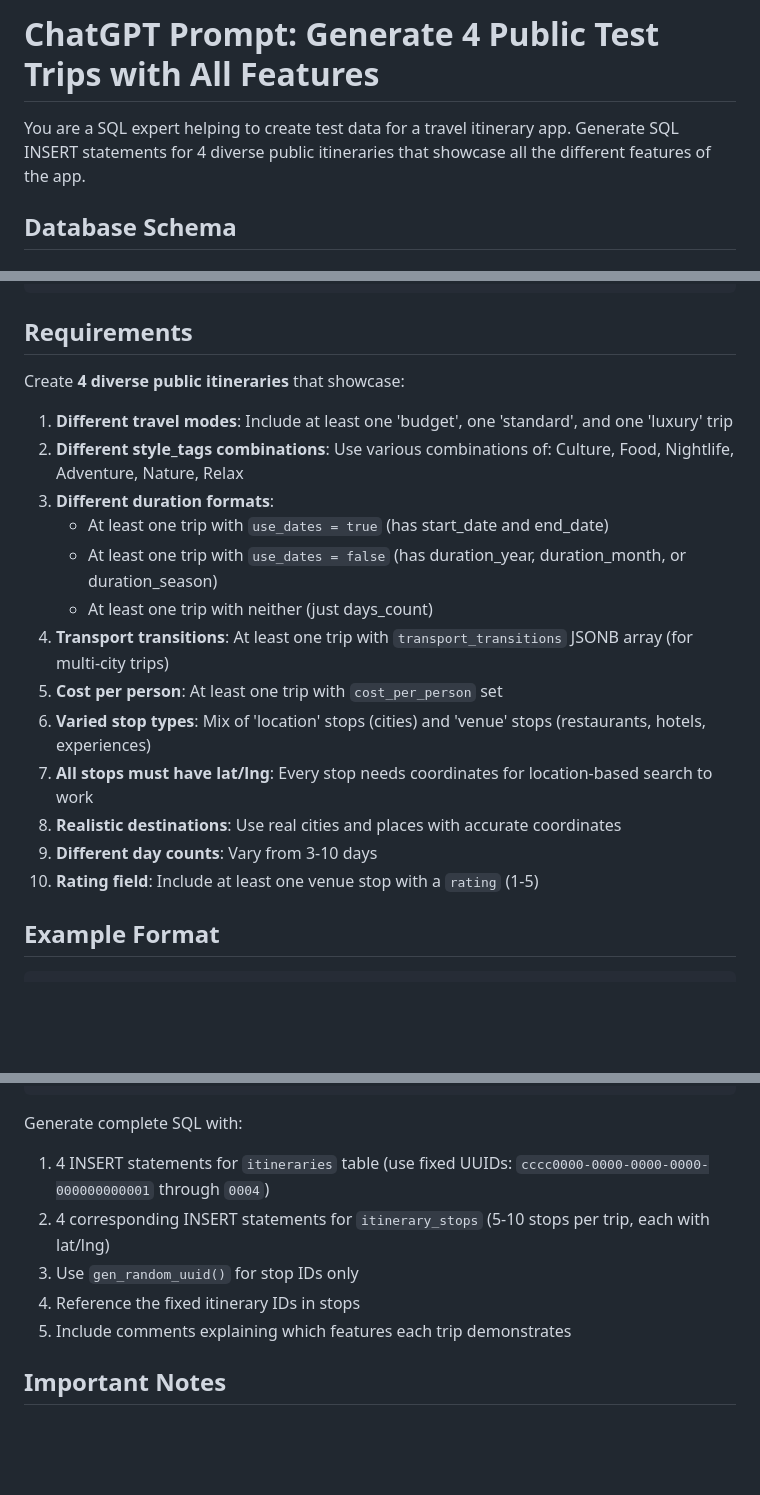
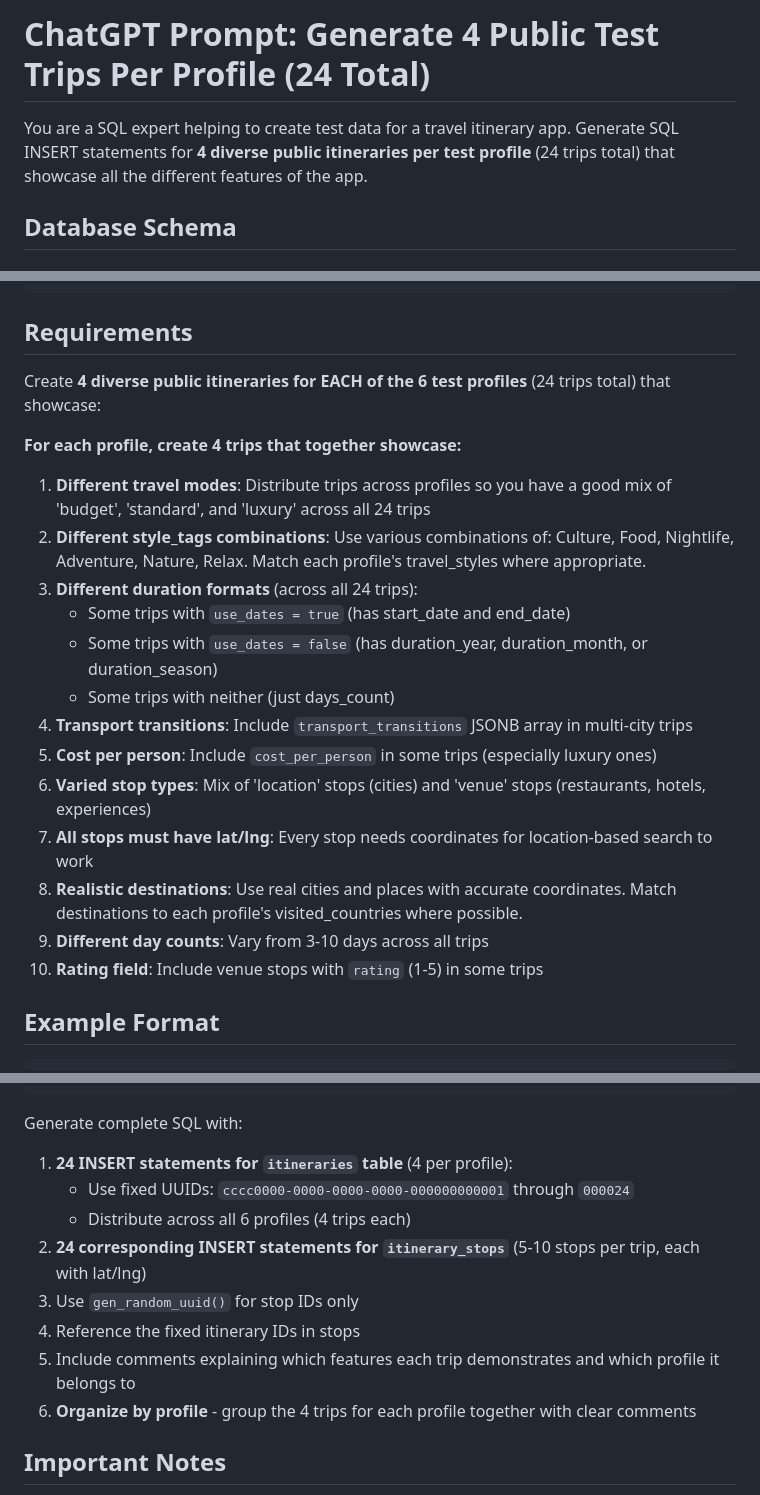
Before and after one commit to kkam717/travel-app, a Markdown page: prompt_for_chatgpt_trips.md, 3 parts joined by grey strips. GitHub-like rendering; blank space fills up the shorter version.

Commit message:
Update prompt: 4 trips per profile (24 total)
Co-authored-by: marble717 <marble717@gmail.com>

````diff
--- a/prompt_for_chatgpt_trips.md
+++ b/prompt_for_chatgpt_trips.md
@@ -1,6 +1,6 @@
-# ChatGPT Prompt: Generate 4 Public Test Trips with All Features
+# ChatGPT Prompt: Generate 4 Public Test Trips Per Profile (24 Total)
 
-You are a SQL expert helping to create test data for a travel itinerary app. Generate SQL INSERT statements for 4 diverse public itineraries that showcase all the different features of the app.
+You are a SQL expert helping to create test data for a travel itinerary app. Generate SQL INSERT statements for **4 diverse public itineraries per test profile** (24 trips total) that showcase all the different features of the app.
 
 ## Database Schema
 
@@ -58,21 +58,23 @@ itinerary_stops (
 
 ## Requirements
 
-Create **4 diverse public itineraries** that showcase:
+Create **4 diverse public itineraries for EACH of the 6 test profiles** (24 trips total) that showcase:
 
-1. **Different travel modes**: Include at least one 'budget', one 'standard', and one 'luxury' trip
-2. **Different style_tags combinations**: Use various combinations of: Culture, Food, Nightlife, Adventure, Nature, Relax
-3. **Different duration formats**:
-   - At least one trip with `use_dates = true` (has start_date and end_date)
-   - At least one trip with `use_dates = false` (has duration_year, duration_month, or duration_season)
-   - At least one trip with neither (just days_count)
-4. **Transport transitions**: At least one trip with `transport_transitions` JSONB array (for multi-city trips)
-5. **Cost per person**: At least one trip with `cost_per_person` set
+**For each profile, create 4 trips that together showcase:**
+
+1. **Different travel modes**: Distribute trips across profiles so you have a good mix of 'budget', 'standard', and 'luxury' across all 24 trips
+2. **Different style_tags combinations**: Use various combinations of: Culture, Food, Nightlife, Adventure, Nature, Relax. Match each profile's travel_styles where appropriate.
+3. **Different duration formats** (across all 24 trips):
+   - Some trips with `use_dates = true` (has start_date and end_date)
+   - Some trips with `use_dates = false` (has duration_year, duration_month, or duration_season)
+   - Some trips with neither (just days_count)
+4. **Transport transitions**: Include `transport_transitions` JSONB array in multi-city trips
+5. **Cost per person**: Include `cost_per_person` in some trips (especially luxury ones)
 6. **Varied stop types**: Mix of 'location' stops (cities) and 'venue' stops (restaurants, hotels, experiences)
 7. **All stops must have lat/lng**: Every stop needs coordinates for location-based search to work
-8. **Realistic destinations**: Use real cities and places with accurate coordinates
-9. **Different day counts**: Vary from 3-10 days
-10. **Rating field**: Include at least one venue stop with a `rating` (1-5)
+8. **Realistic destinations**: Use real cities and places with accurate coordinates. Match destinations to each profile's visited_countries where possible.
+9. **Different day counts**: Vary from 3-10 days across all trips
+10. **Rating field**: Include venue stops with `rating` (1-5) in some trips
 
 ## Example Format
 
@@ -137,11 +139,14 @@ VALUES
 ```
 
 Generate complete SQL with:
-1. 4 INSERT statements for `itineraries` table (use fixed UUIDs: `cccc0000-0000-0000-0000-000000000001` through `0004`)
-2. 4 corresponding INSERT statements for `itinerary_stops` (5-10 stops per trip, each with lat/lng)
+1. **24 INSERT statements for `itineraries` table** (4 per profile):
+   - Use fixed UUIDs: `cccc0000-0000-0000-0000-000000000001` through `000024`
+   - Distribute across all 6 profiles (4 trips each)
+2. **24 corresponding INSERT statements for `itinerary_stops`** (5-10 stops per trip, each with lat/lng)
 3. Use `gen_random_uuid()` for stop IDs only
 4. Reference the fixed itinerary IDs in stops
-5. Include comments explaining which features each trip demonstrates
+5. Include comments explaining which features each trip demonstrates and which profile it belongs to
+6. **Organize by profile** - group the 4 trips for each profile together with clear comments
 
 ## Important Notes
 
````
